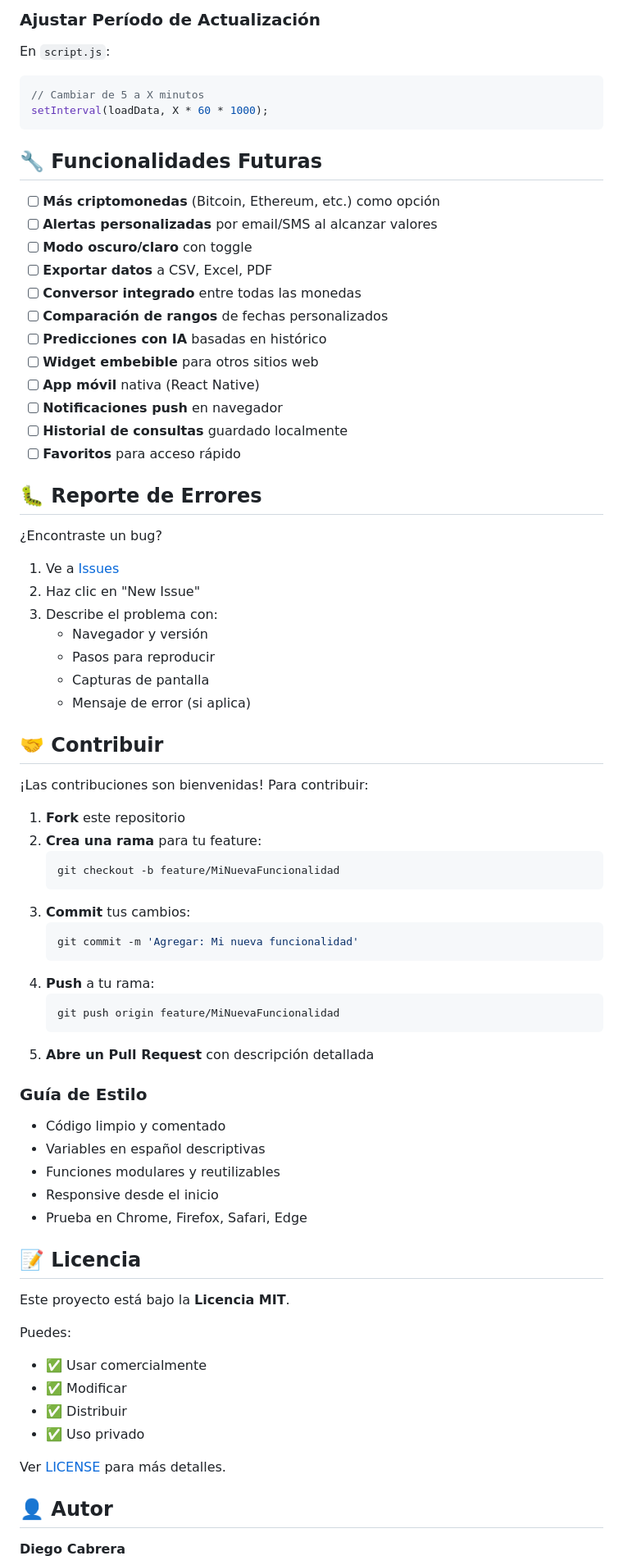
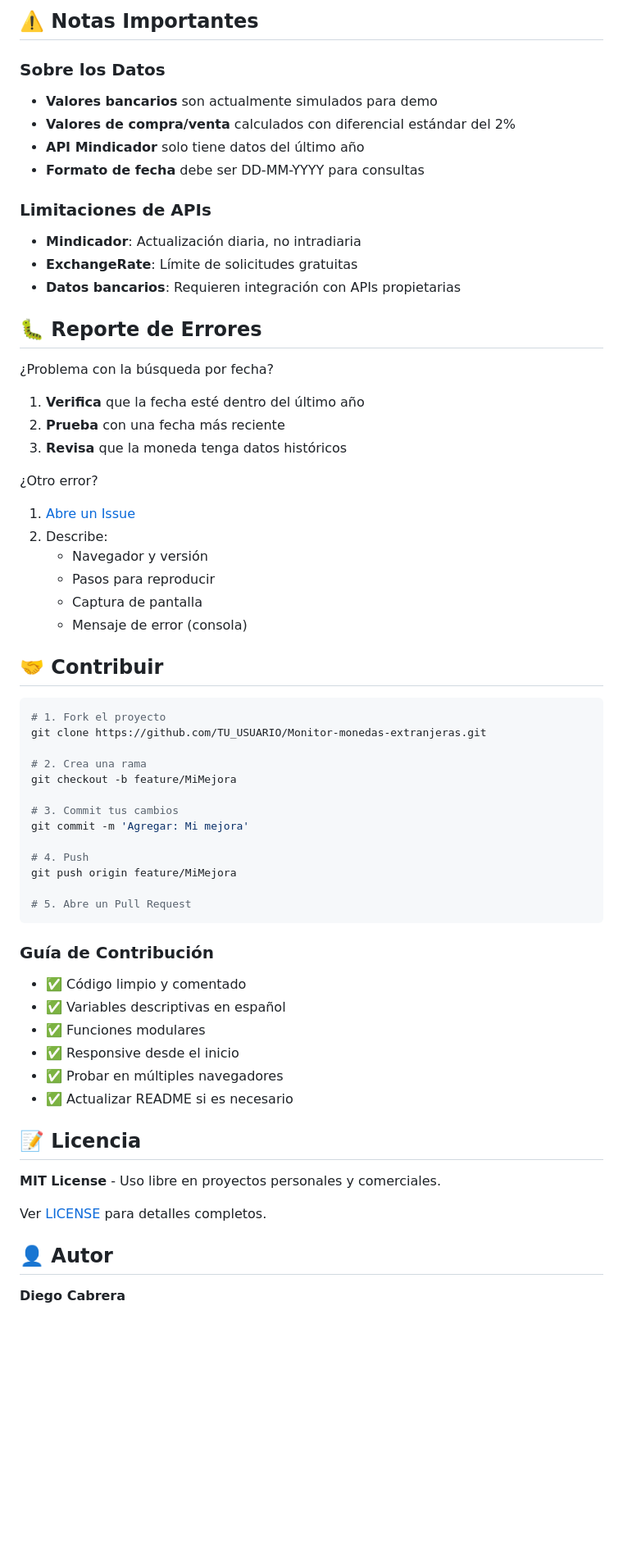
Before and after one commit to Diegocabrera91/Monitor-monedas-extranjeras, a Markdown page: README.md, the part around one of its changes. Shown at 82% size. Drawn GitHub-style; blank space fills up the shorter version.

````diff
--- a/README.md
+++ b/README.md
@@ -211,75 +295,63 @@ body {
 
-### Ajustar Período de Actualización
+## ⚠️ Notas Importantes
 
-En `script.js`:
-```javascript
-// Cambiar de 5 a X minutos
-setInterval(loadData, X * 60 * 1000);
-```
+### Sobre los Datos
+- **Valores bancarios** son actualmente simulados para demo
+- **Valores de compra/venta** calculados con diferencial estándar del 2%
+- **API Mindicador** solo tiene datos del último año
+- **Formato de fecha** debe ser DD-MM-YYYY para consultas
 
-## 🔧 Funcionalidades Futuras
-
-- [ ] **Más criptomonedas** (Bitcoin, Ethereum, etc.) como opción
-- [ ] **Alertas personalizadas** por email/SMS al alcanzar valores
-- [ ] **Modo oscuro/claro** con toggle
-- [ ] **Exportar datos** a CSV, Excel, PDF
-- [ ] **Conversor integrado** entre todas las monedas
-- [ ] **Comparación de rangos** de fechas personalizados
-- [ ] **Predicciones con IA** basadas en histórico
-- [ ] **Widget embebible** para otros sitios web
-- [ ] **App móvil** nativa (React Native)
-- [ ] **Notificaciones push** en navegador
-- [ ] **Historial de consultas** guardado localmente
-- [ ] **Favoritos** para acceso rápido
+### Limitaciones de APIs
+- **Mindicador**: Actualización diaria, no intradiaria
+- **ExchangeRate**: Límite de solicitudes gratuitas
+- **Datos bancarios**: Requieren integración con APIs propietarias
 
 ## 🐛 Reporte de Errores
 
-¿Encontraste un bug?
-1. Ve a [Issues](https://github.com/Diegocabrera91/Monitor-monedas-extranjeras/issues)
-2. Haz clic en "New Issue"
-3. Describe el problema con:
+¿Problema con la búsqueda por fecha?
+1. **Verifica** que la fecha esté dentro del último año
+2. **Prueba** con una fecha más reciente
+3. **Revisa** que la moneda tenga datos históricos
+
+¿Otro error?
+1. [Abre un Issue](https://github.com/Diegocabrera91/Monitor-monedas-extranjeras/issues)
+2. Describe:
    - Navegador y versión
    - Pasos para reproducir
-   - Capturas de pantalla
-   - Mensaje de error (si aplica)
+   - Captura de pantalla
+   - Mensaje de error (consola)
 
 ## 🤝 Contribuir
 
-¡Las contribuciones son bienvenidas! Para contribuir:
+```bash
+# 1. Fork el proyecto
+git clone https://github.com/TU_USUARIO/Monitor-monedas-extranjeras.git
 
-1. **Fork** este repositorio
-2. **Crea una rama** para tu feature:
-   ```bash
-   git checkout -b feature/MiNuevaFuncionalidad
-   ```
-3. **Commit** tus cambios:
-   ```bash
-   git commit -m 'Agregar: Mi nueva funcionalidad'
-   ```
-4. **Push** a tu rama:
-   ```bash
-   git push origin feature/MiNuevaFuncionalidad
-   ```
-5. **Abre un Pull Request** con descripción detallada
+# 2. Crea una rama
+git checkout -b feature/MiMejora
 
-### Guía de Estilo
-- Código limpio y comentado
-- Variables en español descriptivas
-- Funciones modulares y reutilizables
-- Responsive desde el inicio
-- Prueba en Chrome, Firefox, Safari, Edge
+# 3. Commit tus cambios
+git commit -m 'Agregar: Mi mejora'
+
+# 4. Push
+git push origin feature/MiMejora
+
+# 5. Abre un Pull Request
+```
+
+### Guía de Contribución
+- ✅ Código limpio y comentado
+- ✅ Variables descriptivas en español
+- ✅ Funciones modulares
+- ✅ Responsive desde el inicio
+- ✅ Probar en múltiples navegadores
+- ✅ Actualizar README si es necesario
 
 ## 📝 Licencia
 
-Este proyecto está bajo la **Licencia MIT**.
+**MIT License** - Uso libre en proyectos personales y comerciales.
 
-Puedes:
-- ✅ Usar comercialmente
-- ✅ Modificar
-- ✅ Distribuir
-- ✅ Uso privado
-
-Ver [LICENSE](LICENSE) para más detalles.
+Ver [LICENSE](LICENSE) para detalles completos.
 
 ## 👤 Autor
 
````
Also changed, not shown: other parts of README.md (+247 -156 lines).
